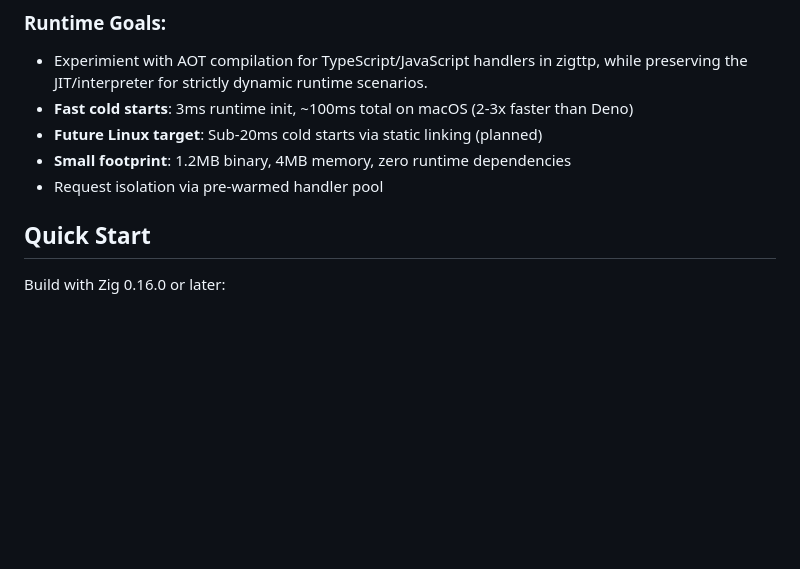
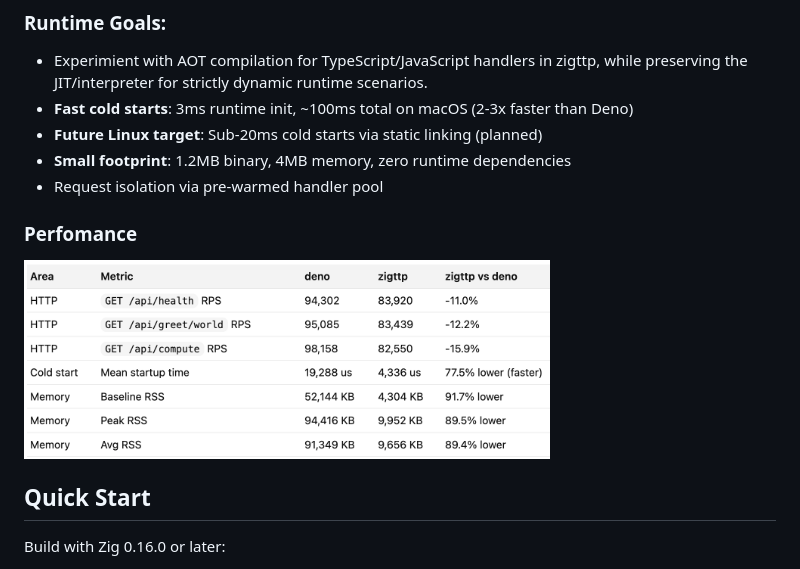
Before and after one commit to srdjan/zigttp, a Markdown page: README.md, the part around the change. GitHub-like rendering; pictures changed too: docs/bench.png (added); blank space fills up the shorter version.

```diff
--- a/README.md
+++ b/README.md
@@ -18,6 +18,10 @@ A high-performance serverless JavaScript runtime for FaaS deployments, powered b
 - **Future Linux target**: Sub-20ms cold starts via static linking (planned)
 - **Small footprint**: 1.2MB binary, 4MB memory, zero runtime dependencies
 - Request isolation via pre-warmed handler pool
+
+### Perfomance
+
+<img src="docs/bench.png" alt="Performance benchmark" width="70%">
 
 ## Quick Start
 
```
